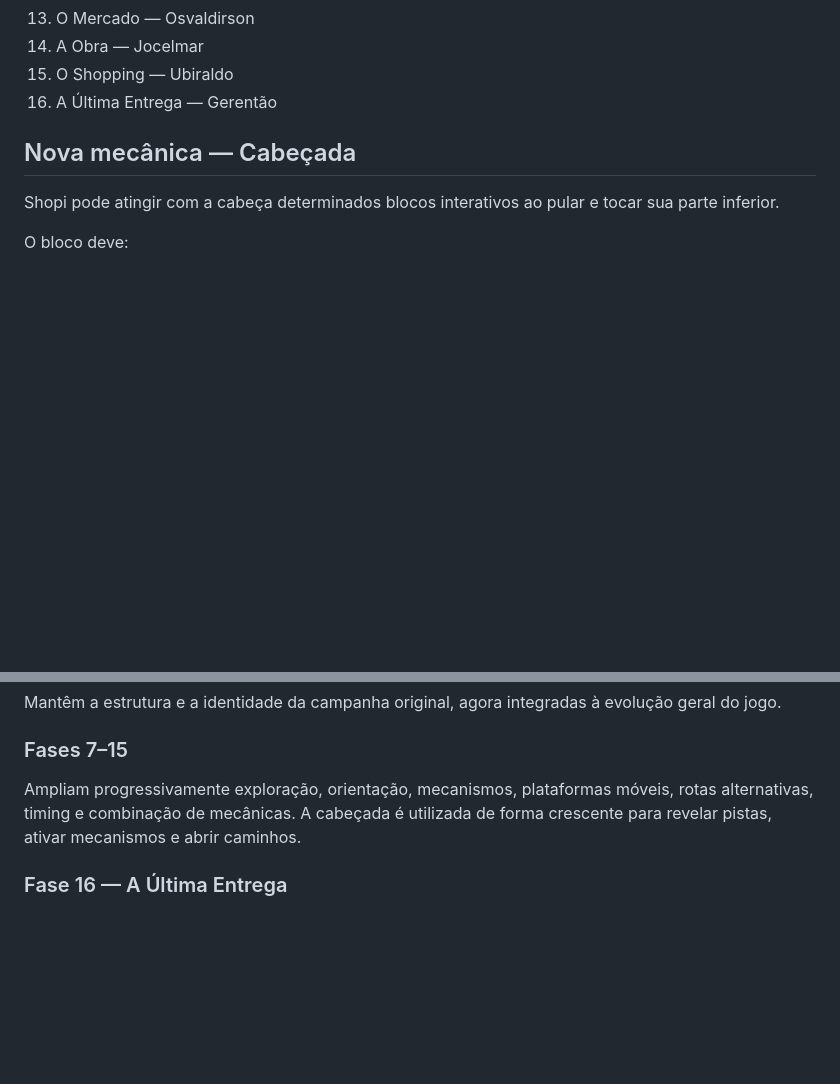
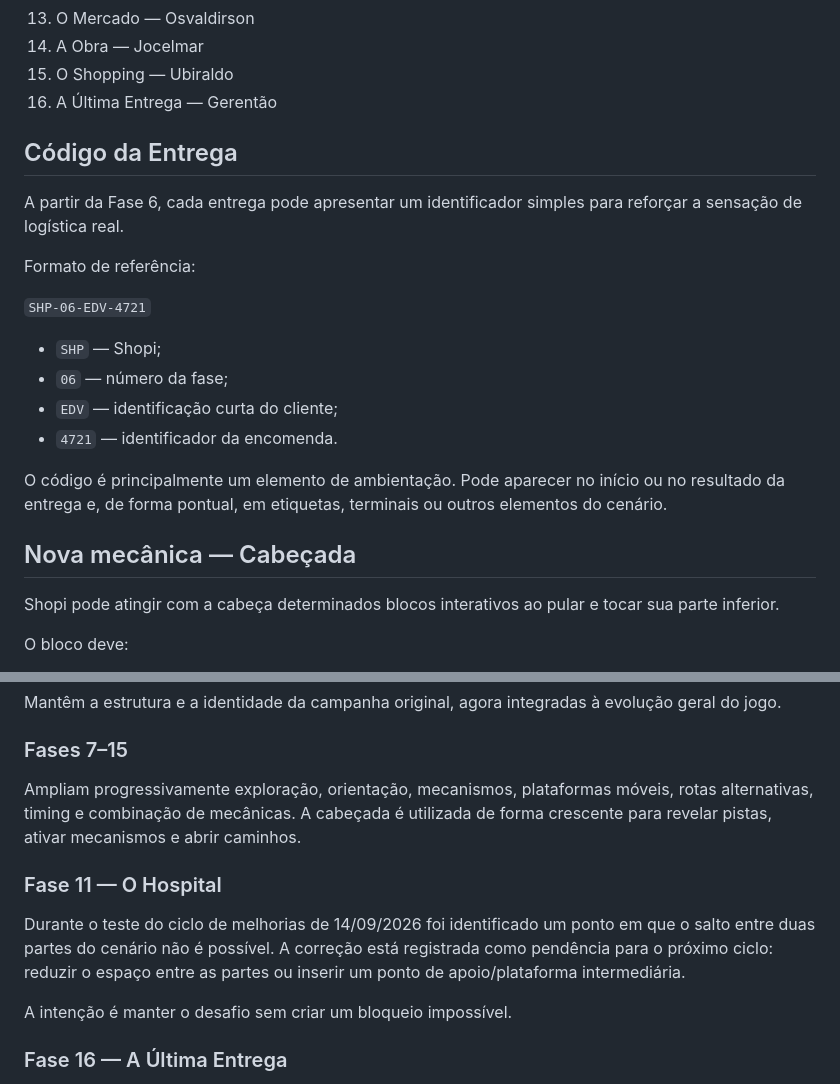
Before and after one commit to sayjinblackbelt/Shopi-Climb-Das, a Markdown page: docs/04_gameplay.md, 2 parts joined by grey strips. Drawn GitHub-style; blank space fills up the shorter version.

Commit message:
docs: registrar codigo de entrega e pendencia da fase 11

```diff
--- a/docs/04_gameplay.md
+++ b/docs/04_gameplay.md
@@ -34,6 +34,21 @@ A campanha foi ampliada para **16 fases**. As fases 1–6 formam a campanha orig
 14. A Obra — Jocelmar
 15. O Shopping — Ubiraldo
 16. A Última Entrega — Gerentão
+
+## Código da Entrega
+
+A partir da Fase 6, cada entrega pode apresentar um identificador simples para reforçar a sensação de logística real.
+
+Formato de referência:
+
+`SHP-06-EDV-4721`
+
+- `SHP` — Shopi;
+- `06` — número da fase;
+- `EDV` — identificação curta do cliente;
+- `4721` — identificador da encomenda.
+
+O código é principalmente um elemento de ambientação. Pode aparecer no início ou no resultado da entrega e, de forma pontual, em etiquetas, terminais ou outros elementos do cenário.
 
 ## Nova mecânica — Cabeçada
 
@@ -111,6 +126,12 @@ Mantêm a estrutura e a identidade da campanha original, agora integradas à evo
 
 Ampliam progressivamente exploração, orientação, mecanismos, plataformas móveis, rotas alternativas, timing e combinação de mecânicas. A cabeçada é utilizada de forma crescente para revelar pistas, ativar mecanismos e abrir caminhos.
 
+### Fase 11 — O Hospital
+
+Durante o teste do ciclo de melhorias de 14/09/2026 foi identificado um ponto em que o salto entre duas partes do cenário não é possível. A correção está registrada como pendência para o próximo ciclo: reduzir o espaço entre as partes ou inserir um ponto de apoio/plataforma intermediária.
+
+A intenção é manter o desafio sem criar um bloqueio impossível.
+
 ### Fase 16 — A Última Entrega
 
 O Gerentão é o boss final do Capítulo 1. O desafio é dividido em três etapas: caminho com obstáculos, burocracia com mudanças sinalizadas e uso da cabeçada para ativar mecanismos.
```
